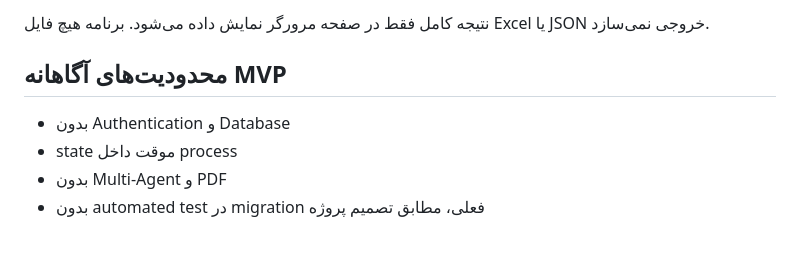
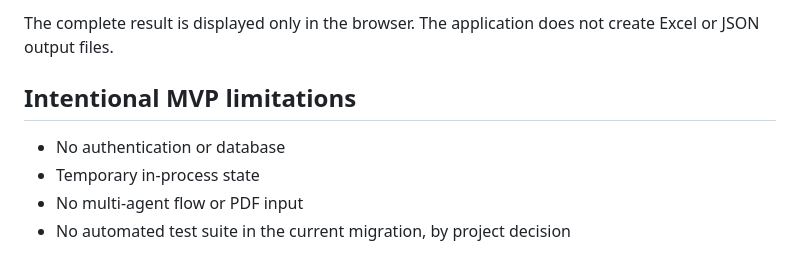
Before and after one commit to alirezarashidipp/understanding-better, a Markdown page: README.md, the part around one of its changes. Drawn GitHub-style.

```diff
--- a/README.md
+++ b/README.md
@@ -70,9 +71,9 @@ authentication، billing، rate limit و connection به‌صورت خودکار
 
-نتیجه کامل فقط در صفحه مرورگر نمایش داده می‌شود. برنامه هیچ فایل Excel یا JSON خروجی نمی‌سازد.
+The complete result is displayed only in the browser. The application does not create Excel or JSON output files.
 
-## محدودیت‌های آگاهانه MVP
+## Intentional MVP limitations
 
-- بدون Authentication و Database
-- state موقت داخل process
-- بدون Multi-Agent و PDF
-- بدون automated test در migration فعلی، مطابق تصمیم پروژه
+- No authentication or database
+- Temporary in-process state
+- No multi-agent flow or PDF input
+- No automated test suite in the current migration, by project decision
```
Also changed, not shown: other parts of README.md (+34 -33 lines).
